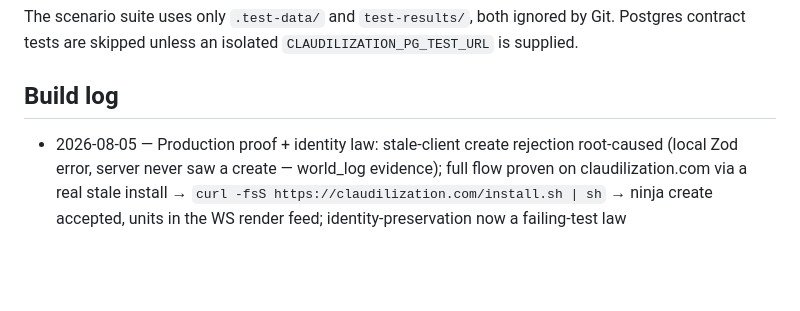
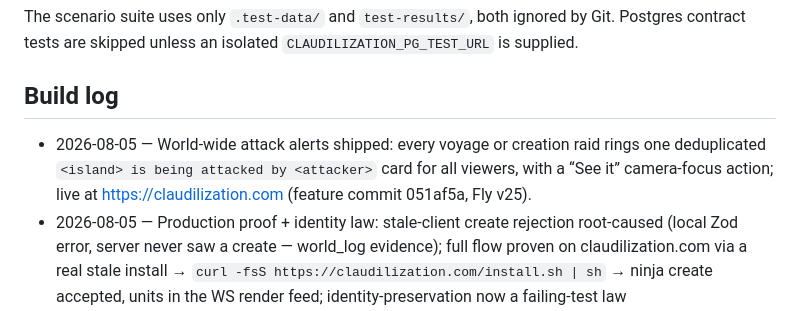
Before and after one commit to NatanaelLemos/claudilization, a Markdown page: README.md, the part around the change. GitHub-like rendering; blank space fills up the shorter version.

Commit message:
Build log: world-wide attack alerts

```diff
--- a/README.md
+++ b/README.md
@@ -175,6 +175,7 @@ Git. Postgres contract tests are skipped unless an isolated
 
 ## Build log
 
+- 2026-08-05 — World-wide attack alerts shipped: every voyage or creation raid rings one deduplicated `<island> is being attacked by <attacker>` card for all viewers, with a “See it” camera-focus action; live at https://claudilization.com (feature commit 051af5a, Fly v25).
 - 2026-08-05 — Production proof + identity law: stale-client create rejection root-caused (local Zod error, server never saw a create — world_log evidence); full flow proven on claudilization.com via a real stale install → `curl -fsS https://claudilization.com/install.sh | sh` → ninja create accepted, units in the WS render feed; identity-preservation now a failing-test law (identityPreservation.test.ts); Clawdia rejoined as Portus Solis after the Aug-4 world reseed.
 - 2026-08-05 — Test gate split: `npm run verify` (~10 s) is the push gate; scenario suite and evals moved behind explicit slow-lane commands; scenario 07 port collision fixed (commit 6127039).
 - 2026-08-05 — Public-release privacy, security, dependency, and repository hardening published at https://github.com/NatanaelLemos/claudilization.
```
